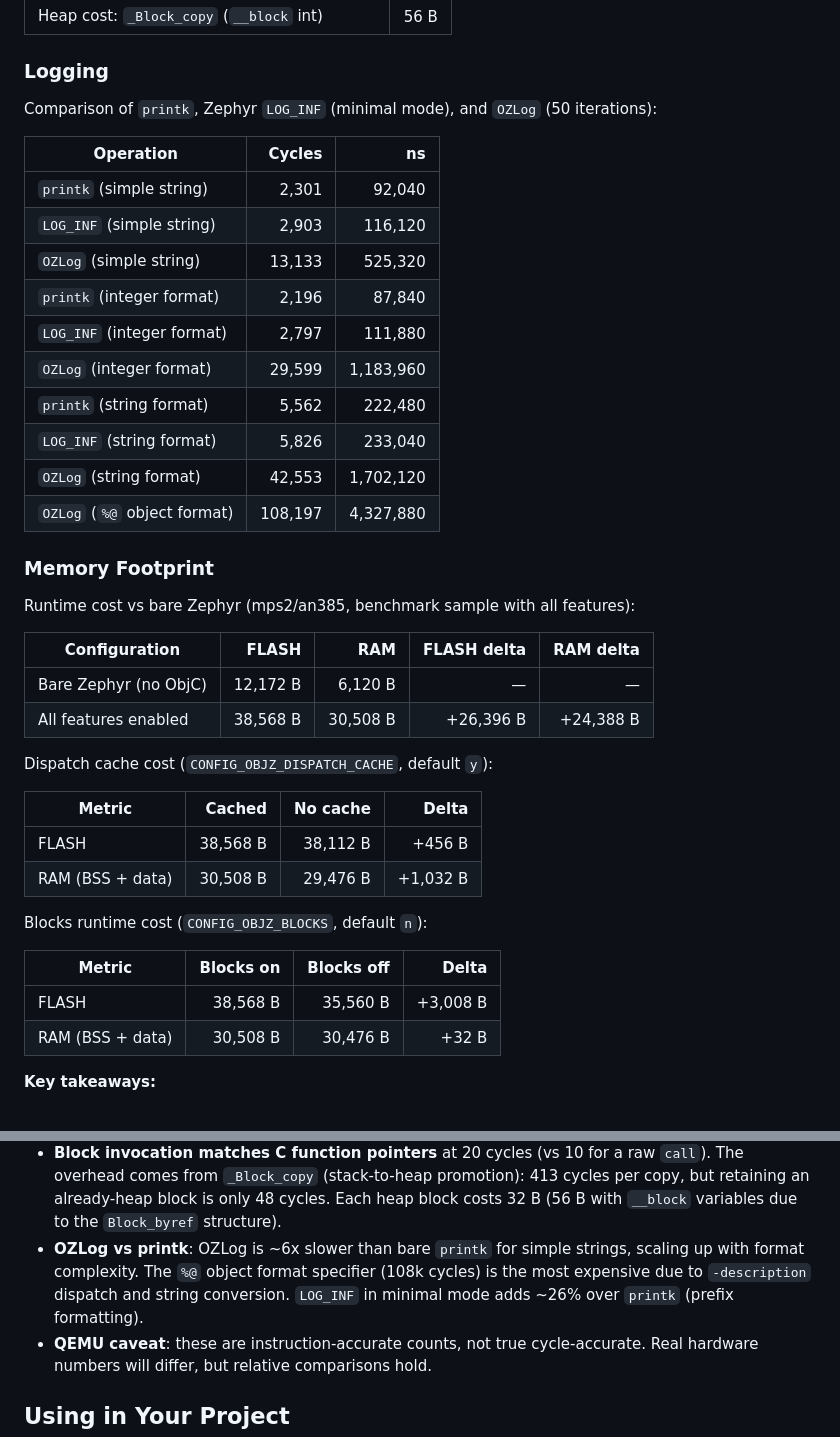
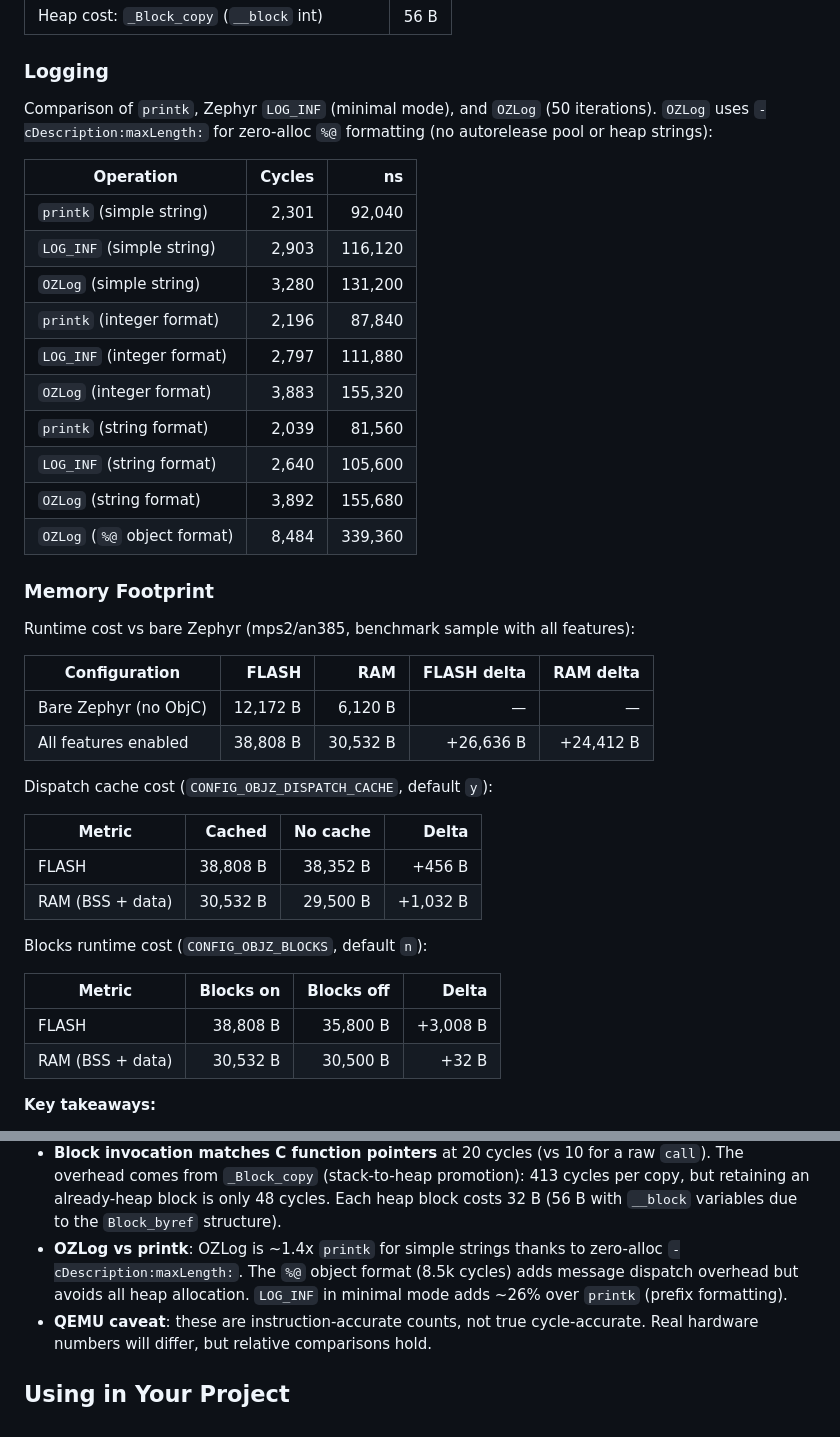
Before and after one commit to rodrigopex/objective-z, a Markdown page: README.md, 2 parts joined by grey strips. GitHub-like rendering.

Commit message:
docs: update README benchmark data and OZLog key takeaway

```diff
--- a/README.md
+++ b/README.md
@@ -187,20 +187,21 @@ Without dispatch cache (`CONFIG_OBJZ_DISPATCH_CACHE=n`):
 
 ### Logging
 
-Comparison of `printk`, Zephyr `LOG_INF` (minimal mode), and `OZLog` (50 iterations):
+Comparison of `printk`, Zephyr `LOG_INF` (minimal mode), and `OZLog` (50 iterations).
+`OZLog` uses `-cDescription:maxLength:` for zero-alloc `%@` formatting (no autorelease pool or heap strings):
 
 | Operation | Cycles | ns |
 |---|---:|---:|
 | `printk` (simple string) | 2,301 | 92,040 |
 | `LOG_INF` (simple string) | 2,903 | 116,120 |
-| `OZLog` (simple string) | 13,133 | 525,320 |
+| `OZLog` (simple string) | 3,280 | 131,200 |
 | `printk` (integer format) | 2,196 | 87,840 |
 | `LOG_INF` (integer format) | 2,797 | 111,880 |
-| `OZLog` (integer format) | 29,599 | 1,183,960 |
-| `printk` (string format) | 5,562 | 222,480 |
-| `LOG_INF` (string format) | 5,826 | 233,040 |
-| `OZLog` (string format) | 42,553 | 1,702,120 |
-| `OZLog` (`%@` object format) | 108,197 | 4,327,880 |
+| `OZLog` (integer format) | 3,883 | 155,320 |
+| `printk` (string format) | 2,039 | 81,560 |
+| `LOG_INF` (string format) | 2,640 | 105,600 |
+| `OZLog` (string format) | 3,892 | 155,680 |
+| `OZLog` (`%@` object format) | 8,484 | 339,360 |
 
 ### Memory Footprint
 
@@ -209,21 +210,21 @@ Runtime cost vs bare Zephyr (mps2/an385, benchmark sample with all features):
 | Configuration | FLASH | RAM | FLASH delta | RAM delta |
 |---|---:|---:|---:|---:|
 | Bare Zephyr (no ObjC) | 12,172 B | 6,120 B | — | — |
-| All features enabled | 38,568 B | 30,508 B | +26,396 B | +24,388 B |
+| All features enabled | 38,808 B | 30,532 B | +26,636 B | +24,412 B |
 
 Dispatch cache cost (`CONFIG_OBJZ_DISPATCH_CACHE`, default `y`):
 
 | Metric | Cached | No cache | Delta |
 |---|---:|---:|---:|
-| FLASH | 38,568 B | 38,112 B | +456 B |
-| RAM (BSS + data) | 30,508 B | 29,476 B | +1,032 B |
+| FLASH | 38,808 B | 38,352 B | +456 B |
+| RAM (BSS + data) | 30,532 B | 29,500 B | +1,032 B |
 
 Blocks runtime cost (`CONFIG_OBJZ_BLOCKS`, default `n`):
 
 | Metric | Blocks on | Blocks off | Delta |
 |---|---:|---:|---:|
-| FLASH | 38,568 B | 35,560 B | +3,008 B |
-| RAM (BSS + data) | 30,508 B | 30,476 B | +32 B |
+| FLASH | 38,808 B | 35,800 B | +3,008 B |
+| RAM (BSS + data) | 30,532 B | 30,500 B | +32 B |
 
 **Key takeaways:**
 
@@ -233,7 +234,7 @@ Blocks runtime cost (`CONFIG_OBJZ_BLOCKS`, default `n`):
 - **ARC retain vs message dispatch**: `objc_retain` (59 cycles) vs `[obj retain]` (240 cycles cached) — ARC entry points bypass message dispatch entirely.
 - **Static pools are ~38% faster** than heap allocation (`sys_heap` with spinlock).
 - **Block invocation matches C function pointers** at 20 cycles (vs 10 for a raw `call`). The overhead comes from `_Block_copy` (stack-to-heap promotion): 413 cycles per copy, but retaining an already-heap block is only 48 cycles. Each heap block costs 32 B (56 B with `__block` variables due to the `Block_byref` structure).
-- **OZLog vs printk**: OZLog is ~6x slower than bare `printk` for simple strings, scaling up with format complexity. The `%@` object format specifier (108k cycles) is the most expensive due to `-description` dispatch and string conversion. `LOG_INF` in minimal mode adds ~26% over `printk` (prefix formatting).
+- **OZLog vs printk**: OZLog is ~1.4x `printk` for simple strings thanks to zero-alloc `-cDescription:maxLength:`. The `%@` object format (8.5k cycles) adds message dispatch overhead but avoids all heap allocation. `LOG_INF` in minimal mode adds ~26% over `printk` (prefix formatting).
 - **QEMU caveat**: these are instruction-accurate counts, not true cycle-accurate. Real hardware numbers will differ, but relative comparisons hold.
 
 ## Using in Your Project
```
